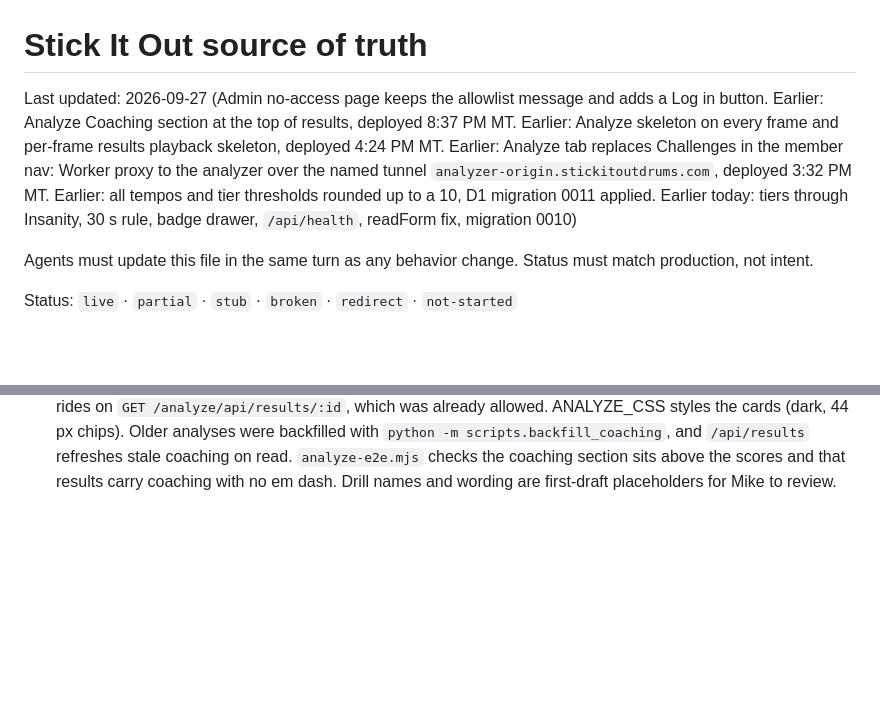
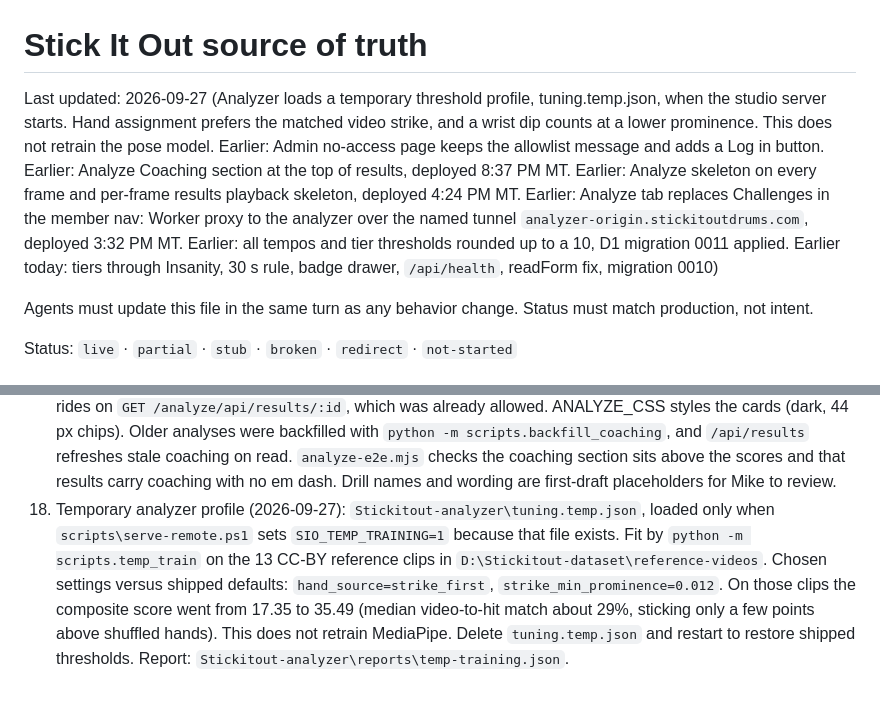
Before and after one commit to GlorbyZ/stickitout, a Markdown page: docs/source-of-truth.md, 2 parts joined by grey strips. Rendered like a GitHub page; blank space fills up the shorter version.

```diff
--- a/docs/source-of-truth.md
+++ b/docs/source-of-truth.md
@@ -1,6 +1,6 @@
 # Stick It Out source of truth
 
-Last updated: 2026-09-27 (Admin no-access page keeps the allowlist message and adds a Log in button. Earlier: Analyze Coaching section at the top of results, deployed 8:37 PM MT. Earlier: Analyze skeleton on every frame and per-frame results playback skeleton, deployed 4:24 PM MT. Earlier: Analyze tab replaces Challenges in the member nav: Worker proxy to the analyzer over the named tunnel `analyzer-origin.stickitoutdrums.com`, deployed 3:32 PM MT. Earlier: all tempos and tier thresholds rounded up to a 10, D1 migration 0011 applied. Earlier today: tiers through Insanity, 30 s rule, badge drawer, `/api/health`, readForm fix, migration 0010)
+Last updated: 2026-09-27 (Analyzer loads a temporary threshold profile, tuning.temp.json, when the studio server starts. Hand assignment prefers the matched video strike, and a wrist dip counts at a lower prominence. This does not retrain the pose model. Earlier: Admin no-access page keeps the allowlist message and adds a Log in button. Earlier: Analyze Coaching section at the top of results, deployed 8:37 PM MT. Earlier: Analyze skeleton on every frame and per-frame results playback skeleton, deployed 4:24 PM MT. Earlier: Analyze tab replaces Challenges in the member nav: Worker proxy to the analyzer over the named tunnel `analyzer-origin.stickitoutdrums.com`, deployed 3:32 PM MT. Earlier: all tempos and tier thresholds rounded up to a 10, D1 migration 0011 applied. Earlier today: tiers through Insanity, 30 s rule, badge drawer, `/api/health`, readForm fix, migration 0010)
 
 Agents must update this file in the same turn as any behavior change. Status must match production, not intent.
 
@@ -121,3 +121,4 @@ Signup path: marketing form → `/api/capture.php` → `leads.json` **and** `POS
 15. Analyze Record mode 60 fps (2026-09-26 3:52 PM MT, Worker version `4a62e58d-711e-4a7d-84a5-748444a7d810`, rollback target `80853b41-77cf-4b02-80c5-a24ae3928656`): ANALYZE_CSS styles the camera bar, fps badge and saved-fps line, and removes `backdrop-filter` from `header.bar` and the member dock on the Analyze page only. Keep blur, filters and animated layers away from the camera preview. Details and sources: `Stickitout-analyzer\docs\60fps-capture.md`.
 16. Analyze skeleton on every frame (2026-09-26 4:24 PM MT, Worker version `1fb31df9-1548-437f-b702-e01aee02590d`, rollback target `4a62e58d-711e-4a7d-84a5-748444a7d810`): the proxy allows `GET /analyze/api/jobs/:id/landmarks` (the server's per-frame pose and hands keyed by frame pts, drawn on results playback by `requestVideoFrameCallback` mediaTime, nothing drawn on frames without a detection). ANALYZE_CSS styles the debug stats pill (`?debug=1` or the Stats box), the "Skeleton running at N fps on this device" note and the playback debug line. The live preview runs MediaPipe in Web Workers (`pose-worker.js`, `pose-engine.js`, `overlay.js`, all served through the existing static allowlist). Details: `Stickitout-analyzer\docs\60fps-capture.md`.
 17. Analyze Coaching (2026-09-26 8:37 PM MT, Worker version `6951060f-c8eb-4c8c-88d9-073fcc722e66`, rollback target `1fb31df9-1548-437f-b702-e01aee02590d`, the last version before coaching; `544dc0e8` and `f4c1dfe6` were same-evening CSS-only steps): the analyzer adds `coaching` to every report (rules-based, `app/coaching.py`, thresholds as `coach_*` settings in `app/tuning.py`, rules in the analyzer repo `docs/coaching.md`). The results page shows it first: a "Focus for your next take" card, up to 4 ranked finding cards (Fix first, Worth working on, Nice to tidy up) with what we saw, why it matters, an expandable "How to fix it" with a drill and tempo, and timestamp chips that pause the video there with the skeleton on and the hand in question ringed, then a "What you did well" card and a "How sure we are" note list. Scores stay below, smaller. No new proxy routes: coaching rides on `GET /analyze/api/results/:id`, which was already allowed. ANALYZE_CSS styles the cards (dark, 44 px chips). Older analyses were backfilled with `python -m scripts.backfill_coaching`, and `/api/results` refreshes stale coaching on read. `analyze-e2e.mjs` checks the coaching section sits above the scores and that results carry coaching with no em dash. Drill names and wording are first-draft placeholders for Mike to review.
+18. Temporary analyzer profile (2026-09-27): `Stickitout-analyzer\tuning.temp.json`, loaded only when `scripts\serve-remote.ps1` sets `SIO_TEMP_TRAINING=1` because that file exists. Fit by `python -m scripts.temp_train` on the 13 CC-BY reference clips in `D:\Stickitout-dataset\reference-videos`. Chosen settings versus shipped defaults: `hand_source=strike_first`, `strike_min_prominence=0.012`. On those clips the composite score went from 17.35 to 35.49 (median video-to-hit match about 29%, sticking only a few points above shuffled hands). This does not retrain MediaPipe. Delete `tuning.temp.json` and restart to restore shipped thresholds. Report: `Stickitout-analyzer\reports\temp-training.json`.
```
Also changed, not shown: docs/stack.md (added, +131 -0 lines).
